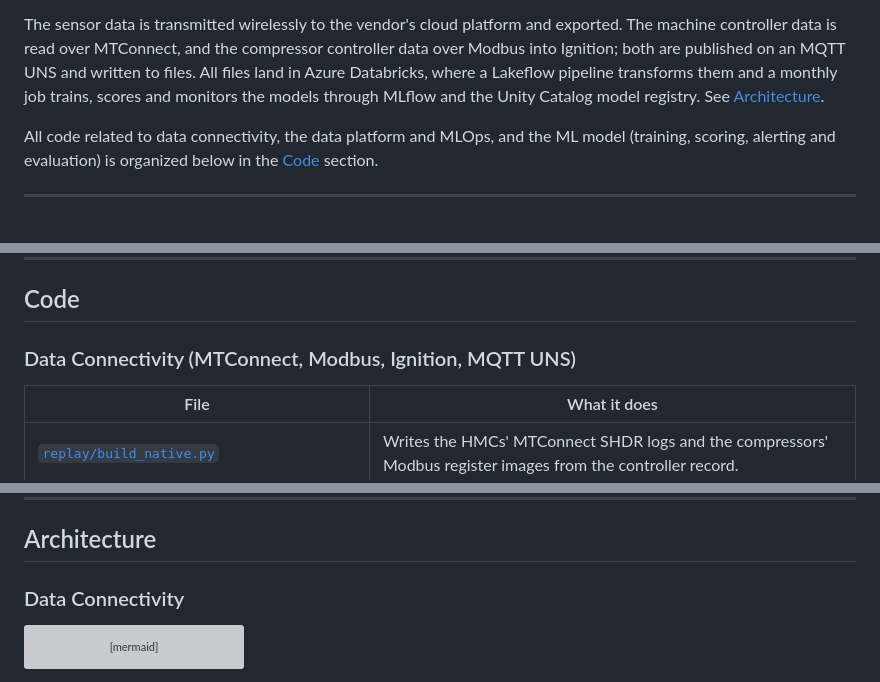
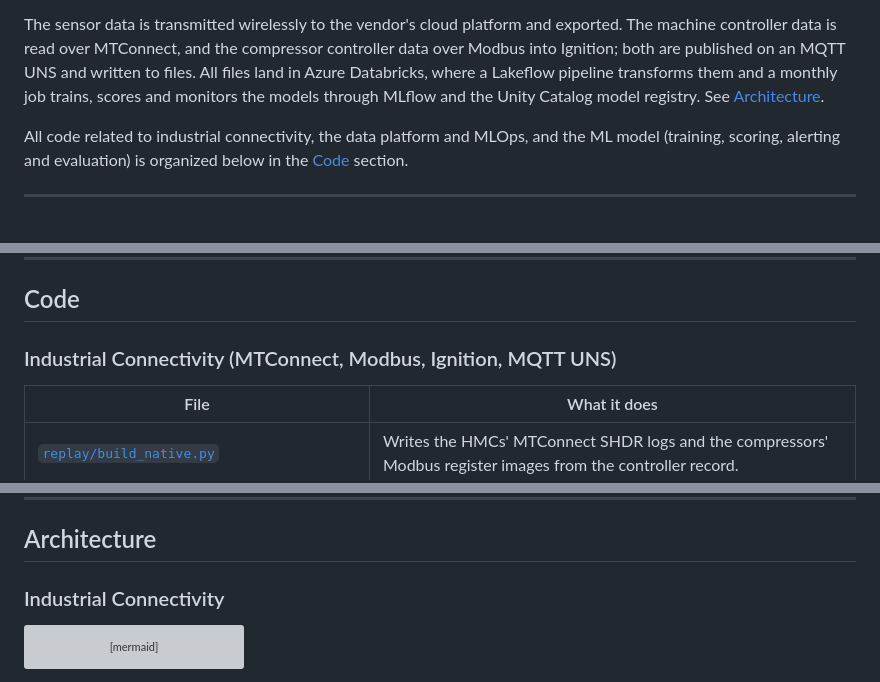
Before and after one commit to bmdvs/predictive-maintenance-ml, a Markdown page: README.md, 3 parts joined by grey strips. Drawn GitHub-style; grey boxes are pictures that could not be loaded.

````diff
--- a/README.md
+++ b/README.md
@@ -4,7 +4,7 @@ This project is built on generated vibration and temperature sensor data, machin
 
 The sensor data is transmitted wirelessly to the vendor's cloud platform and exported. The machine controller data is read over MTConnect, and the compressor controller data over Modbus into Ignition; both are published on an MQTT UNS and written to files. All files land in Azure Databricks, where a Lakeflow pipeline transforms them and a monthly job trains, scores and monitors the models through MLflow and the Unity Catalog model registry. See [Architecture](#architecture).
 
-All code related to data connectivity, the data platform and MLOps, and the ML model (training, scoring, alerting and evaluation) is organized below in the [Code](#code) section.
+All code related to industrial connectivity, the data platform and MLOps, and the ML model (training, scoring, alerting and evaluation) is organized below in the [Code](#code) section.
 
 ---
 
@@ -71,7 +71,7 @@ To lower this false alert rate, and to catch developing faults earlier, the pilo
 
 ## Code
 
-### Data Connectivity (MTConnect, Modbus, Ignition, MQTT UNS)
+### Industrial Connectivity (MTConnect, Modbus, Ignition, MQTT UNS)
 
 | File | What it does |
 |---|---|
@@ -113,7 +113,7 @@ To lower this false alert rate, and to catch developing faults earlier, the pilo
 
 ## Architecture
 
-### Data Connectivity
+### Industrial Connectivity
 
 ```mermaid
 flowchart LR
````
